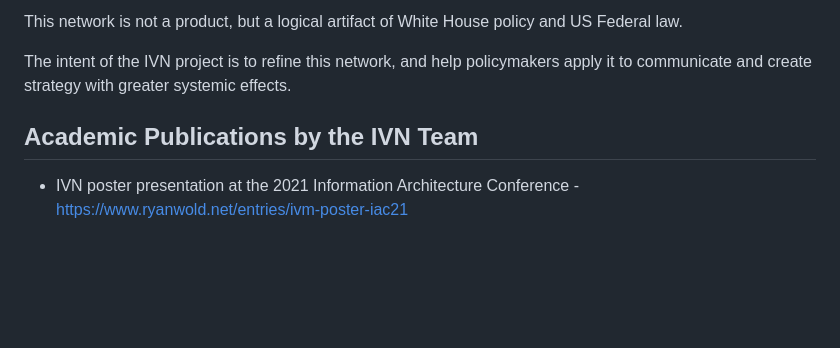
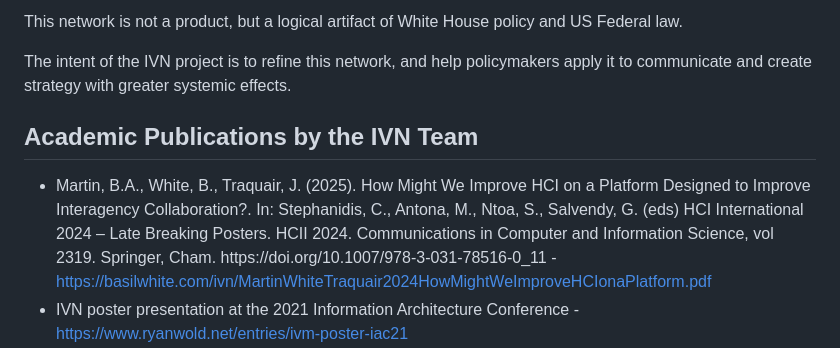
Before and after one commit to basilwhite/ivn, a Markdown page: README.md, the part around the change. Drawn GitHub-style; blank space fills up the shorter version.

```diff
--- a/README.md
+++ b/README.md
@@ -21,6 +21,7 @@ The intent of the IVN project is to refine this network, and help policymakers a
 
 <h2>Academic Publications by the IVN Team</h2>
 <ul>
+<li>Martin, B.A., White, B., Traquair, J. (2025). How Might We Improve HCI on a Platform Designed to Improve Interagency Collaboration?. In: Stephanidis, C., Antona, M., Ntoa, S., Salvendy, G. (eds) HCI International 2024 – Late Breaking Posters. HCII 2024. Communications in Computer and Information Science, vol 2319. Springer, Cham. https://doi.org/10.1007/978-3-031-78516-0_11 - <a href="https://basilwhite.com/ivn/MartinWhiteTraquair2024HowMightWeImproveHCIonaPlatform.pdf">https://basilwhite.com/ivn/MartinWhiteTraquair2024HowMightWeImproveHCIonaPlatform.pdf</a>
 <li>IVN poster presentation at the 2021 Information Architecture Conference - <a href="https://www.ryanwold.net/entries/ivm-poster-iac21">https://www.ryanwold.net/entries/ivm-poster-iac21</a></li>
 <li>White, B., Martin, B., & Wold, R. (2021). <a href="https://basilwhite.com/ivn/IVM%20BC%20-%20Review%20Copy%20-%20Version%206-15.pdf">The Integrated Value Model (IVM): A Relational Data Model of Business Value.</a> In <a href="https://bit.ly/3sMsLV2">Using Strategy Analytics to Measure Corporate Performance and Business Value Creation.</a></li>
 </ul>
```
